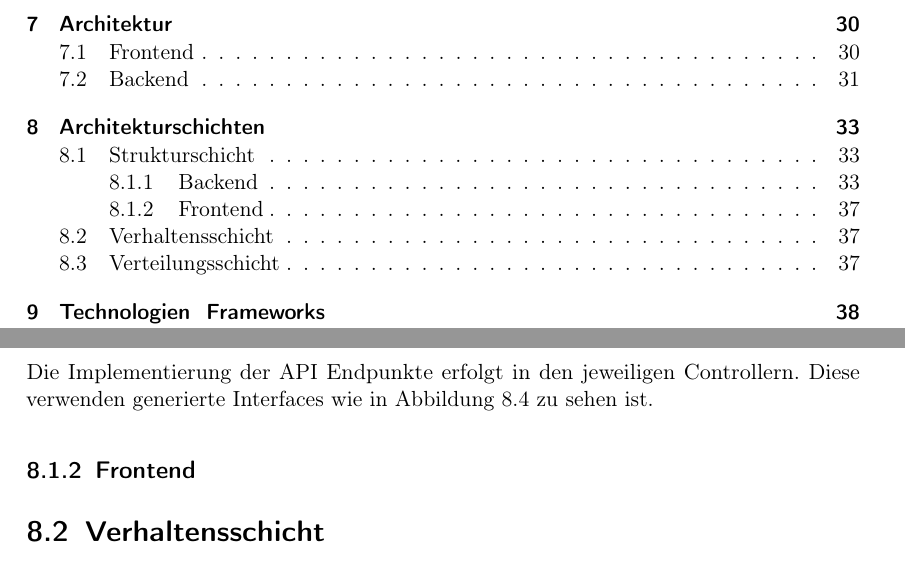
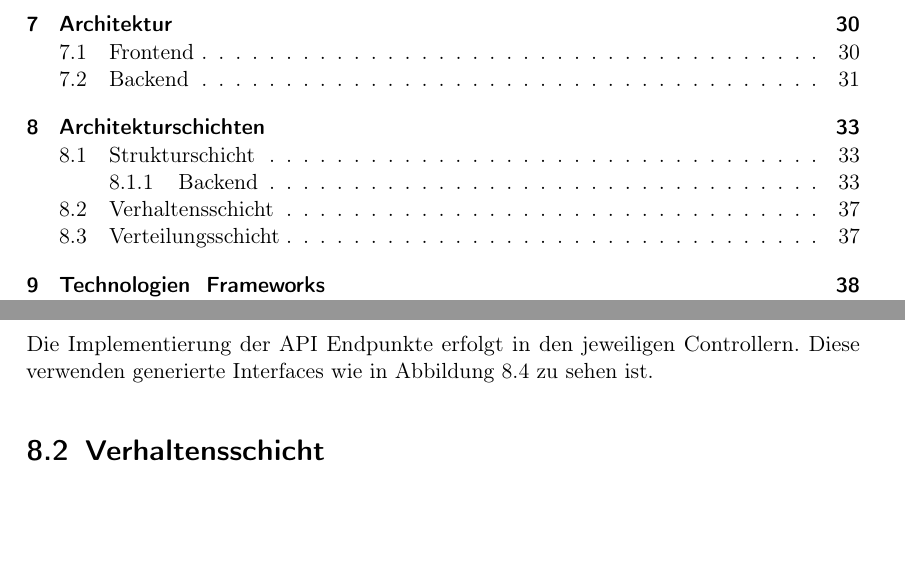
Before and after one commit to MaxTrautwein/AStA-Digital-Forms, a LaTeX book (Doc/main.tex, which reads Doc/paragraphs/Architekturschichten.tex): two parts of pages 4 and 37 of 57, joined at a grey line, cut so that both start at the same text, the shorter picture padded with empty space. Compiled offline with pdfLaTeX.

Commit message:
#78 Commented out Frontend Part

```diff
--- a/Doc/paragraphs/Architekturschichten.tex
+++ b/Doc/paragraphs/Architekturschichten.tex
@@ -48,12 +48,9 @@ Dieser generiert mithilfe von Factories Elemente für die Datenbank.
 Die Implementierung der \ac{API} Endpunkte erfolgt in den jeweiligen Controllern.
 Diese verwenden generierte Interfaces wie in \refa{fig:Backend-API-Controller} zu sehen ist.
 
-\subsection{Frontend}
-
+% \subsection{Frontend}
 % Irgendwie Unhappy damit
-
-
-
+% Finde Beim Frontend Derzeit nichts Sinfolles
 
 \section{Verhaltensschicht}\label{sec:verhaltensschicht}
 Im Folgenden wird das Verhalten der Applikation bei verschiedenen Usecases beschrieben.
```
